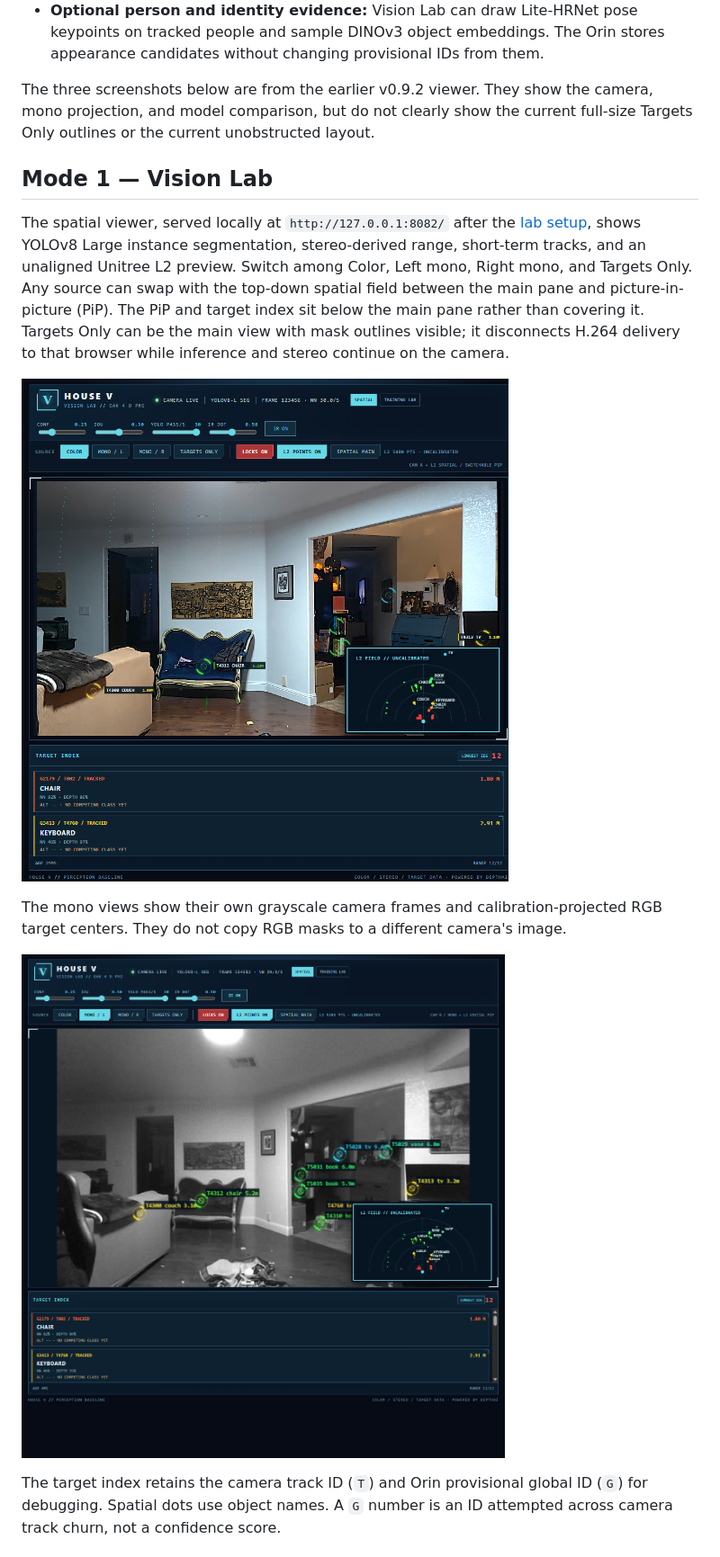
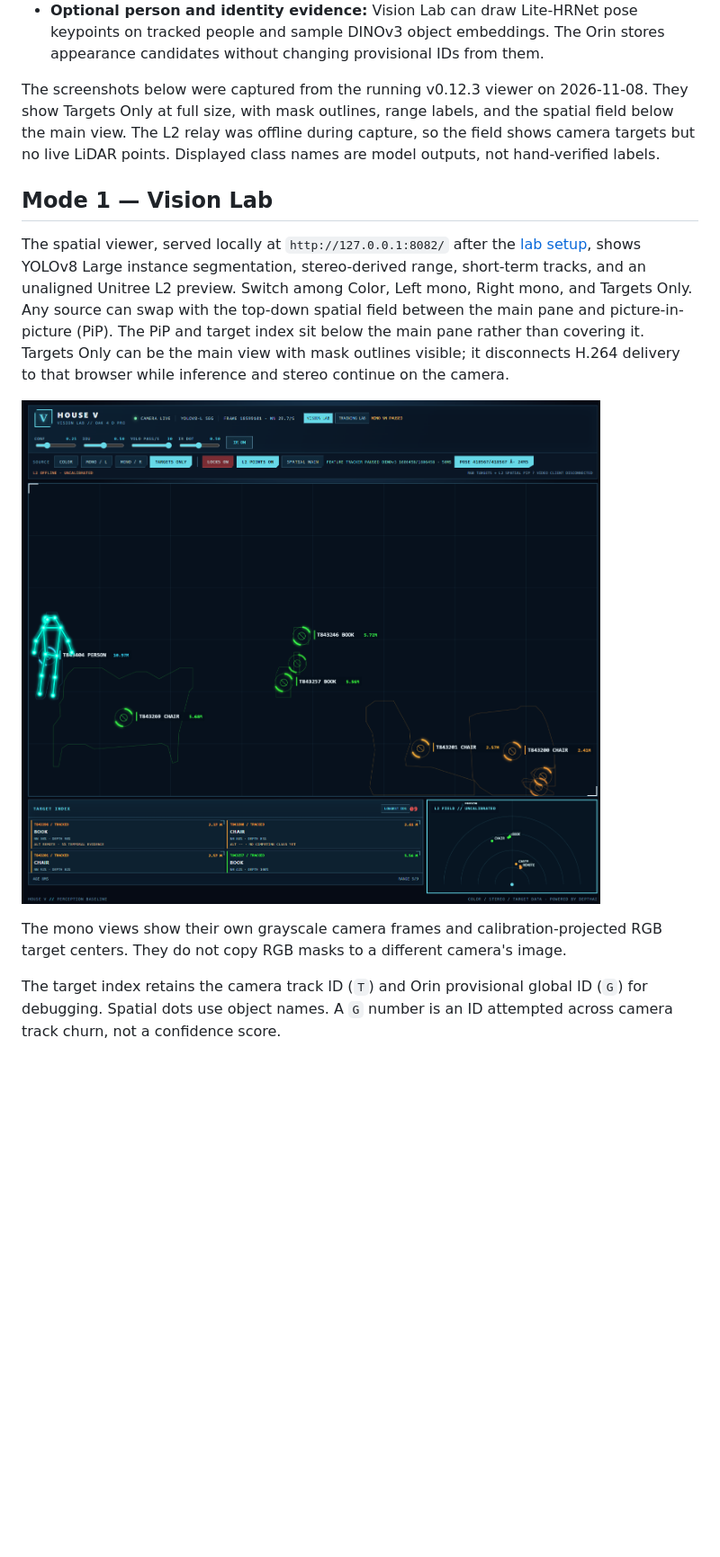
Before and after one commit to kenner1-unlv/Oak-4-CV-playground, a Markdown page: README.md, the part around one of its changes. Shown at 90% size. Drawn GitHub-style; pictures changed too: docs/images/housev-targets-only-2026-11-08.png (added); blank space fills up the shorter version.

Commit message:
Show current House V targets and unobstructed PiP screenshots

```diff
--- a/README.md
+++ b/README.md
@@ -35,9 +34,11 @@ pipeline and switch which optional model stages run.
   pose keypoints on tracked people and sample DINOv3 object embeddings. The
   Orin stores appearance candidates without changing provisional IDs from them.
 
-The three screenshots below are from the earlier v0.9.2 viewer. They show the
-camera, mono projection, and model comparison, but do not clearly show the
-current full-size Targets Only outlines or the current unobstructed layout.
+The screenshots below were captured from the running v0.12.3 viewer on
+2026-11-08. They show Targets Only at full size, with mask outlines, range
+labels, and the spatial field below the main view. The L2 relay was offline
+during capture, so the field shows camera targets but no live LiDAR points.
+Displayed class names are model outputs, not hand-verified labels.
 
 ## Mode 1 — Vision Lab
 
@@ -51,12 +52,10 @@ pane rather than covering it. Targets Only can be the main view with mask
 outlines visible; it disconnects H.264 delivery to that browser while inference
 and stereo continue on the camera.
 
-![House V Color view with segmentation targets and L2 spatial PiP](docs/images/spatial-vision-lab.png)
+![Live Vision Lab Targets Only view with full-size segmentation outlines, pose overlay, and the spatial field below the main view](docs/images/housev-targets-only-2026-11-08.png)
 
 The mono views show their own grayscale camera frames and calibration-projected
 RGB target centers. They do not copy RGB masks to a different camera's image.
-
-![House V left mono view with projected target markers and L2 PiP](docs/images/spatial-mono-left.png)
 
 The target index retains the camera track ID (`T`) and Orin provisional global
 ID (`G`) for debugging. Spatial dots use object names. A `G` number is an ID
```
Also changed, not shown: other parts of README.md (+3 -7 lines), docs/images/housev-training-targets-2026-11-08.png (added).
